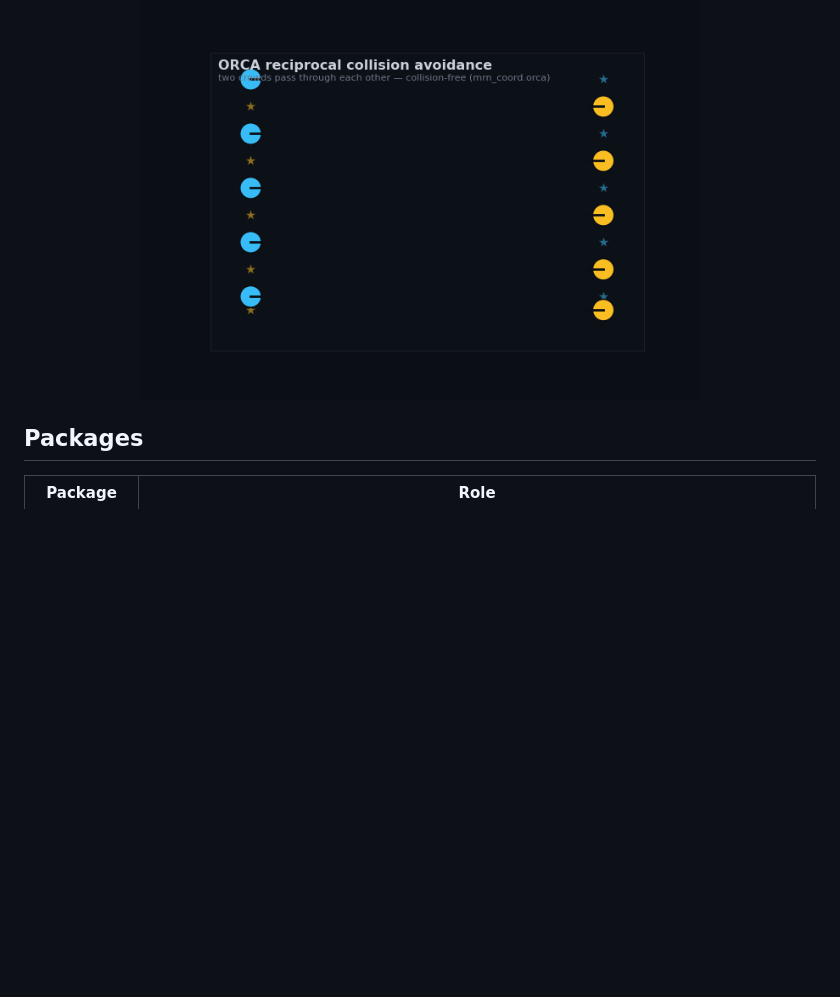
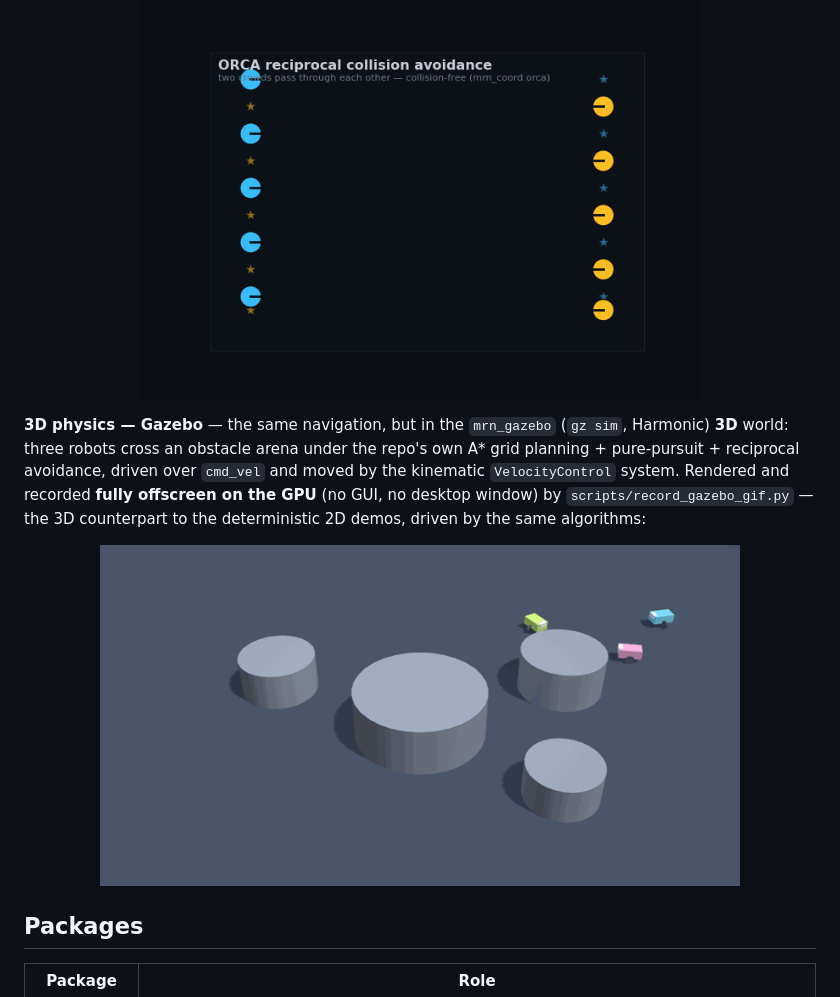
Before and after one commit to rsasaki0109/MultiRobotBattle, a Markdown page: README.md, the part around the change. Drawn GitHub-style; pictures changed too: docs/media/gazebo_demo.gif (added); blank space fills up the shorter version.

```diff
--- a/README.md
+++ b/README.md
@@ -115,6 +115,17 @@ to its goal that stays provably safe (`mrn_coord.orca`, regenerate with
   <img src="docs/media/orca_demo.gif" alt="Two crowds of agents walk into each other and pass through collision-free via ORCA reciprocal avoidance" width="560">
 </p>
 
+**3D physics — Gazebo** — the same navigation, but in the `mrn_gazebo` (`gz sim`,
+Harmonic) **3D** world: three robots cross an obstacle arena under the repo's own
+A\* grid planning + pure-pursuit + reciprocal avoidance, driven over `cmd_vel` and
+moved by the kinematic `VelocityControl` system. Rendered and recorded **fully
+offscreen on the GPU** (no GUI, no desktop window) by `scripts/record_gazebo_gif.py`
+— the 3D counterpart to the deterministic 2D demos, driven by the same algorithms:
+
+<p align="center">
+  <img src="docs/media/gazebo_demo.gif" alt="Three robots cross a 3D Gazebo arena of cylindrical obstacles, routing around them and avoiding each other via the repo's A* + pure-pursuit + reciprocal-avoidance navigation" width="640">
+</p>
+
 ## Packages
 
 | Package | Role |
```
Also changed, not shown: docs/gazebo.md (+27 -0 lines), docs/media/README.md (+10 -3 lines), 3 other files.
